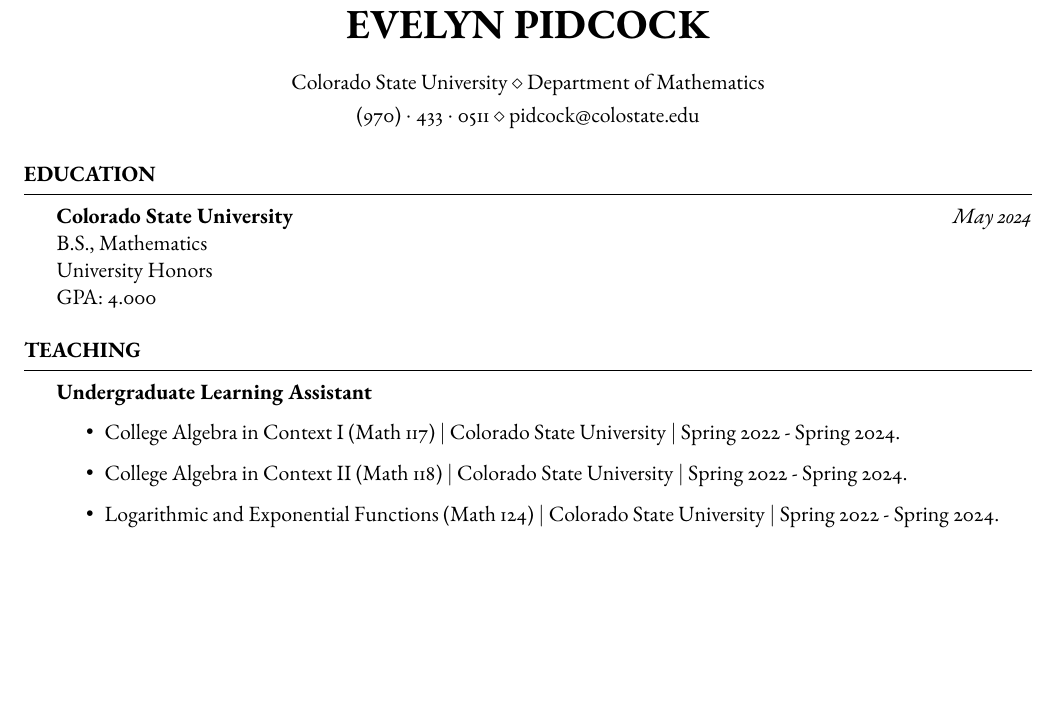
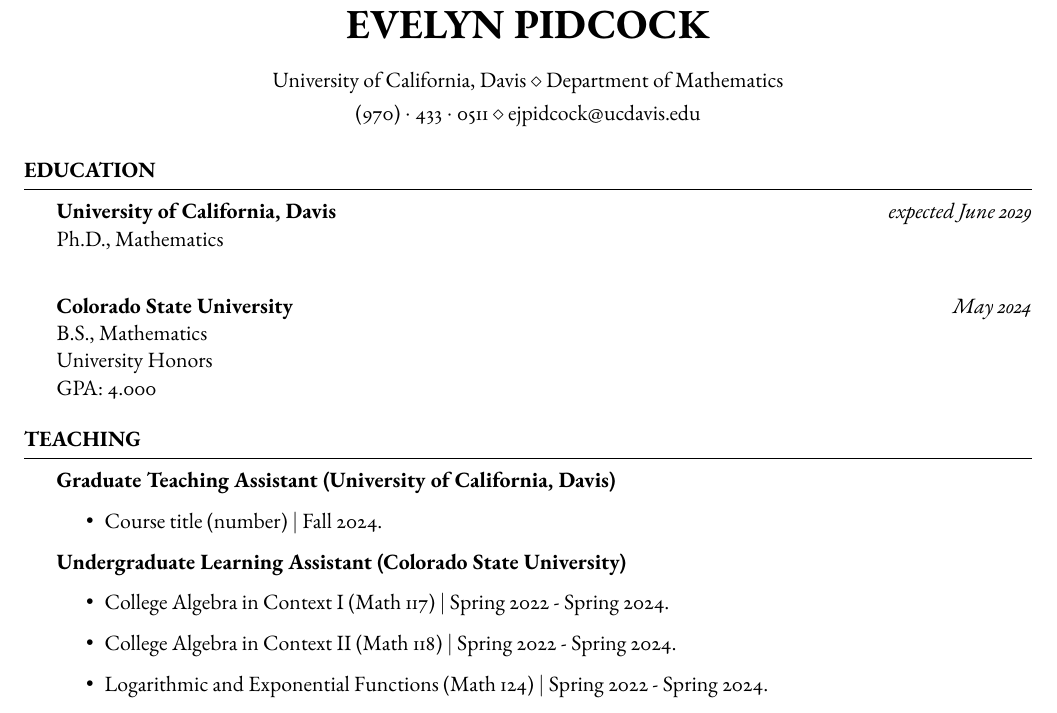
Before and after one commit to EvePidcock/CV-TeX, a LaTeX CV (template.tex): part of page 1 of 2, cut so that both start at the same text, the shorter picture padded with empty space. Compiled offline with pdfLaTeX.

Commit message:
Add grad school

```diff
--- a/template.tex
+++ b/template.tex
@@ -24,11 +24,11 @@
 % You can use the \address command up to 3 times for 3 different addresses or pieces of contact information
 % Any new lines (\\) you use in the \address commands will be converted to symbols, so each address will appear as a single line.
 
-\address{Colorado State University \\ Department of Mathematics} % Main address
+\address{University of California, Davis \\ Department of Mathematics} % Main address
 
 %\address{123 Pleasant Lane \\ City, State 12345} % A secondary address (optional)
 
-\address{(970)~$\cdot$~433~$\cdot$~0511 \\ pidcock@colostate.edu} % Contact information
+\address{(970)~$\cdot$~433~$\cdot$~0511 \\ ejpidcock@ucdavis.edu} % Contact information
 
 %----------------------------------------------------------------------------------------
 
@@ -61,10 +61,15 @@
 
 \begin{rSection}{Education}
 
-%	\textbf{Grad School TBD} \hfill \textit{expected May 2029} \\
-%	Ph.D., Mathematics \\
+	\textbf{University of California, Davis} \hfill \textit{expected June 2029} \\
+	Ph.D., Mathematics \\
 %	Thesis advisor: \textit{Thesis advisor} \\
 %	Thesis title: \textit{The thesis title}
+
+%------------------------------------------------
+
+%	\textbf{University of California, Davis} \hfill \textit{June 2027} \\
+%	M.S., Mathematics \\
 
 %------------------------------------------------
 
@@ -107,18 +112,23 @@
 
 \begin{rSection}{Teaching}
 
-%	\textbf{Graduate Teaching Assistant}
+%	\textbf{Instructor of Record}
 %	\begin{itemize}
-%		\item{Calculus I (Math 000) $\mid$ University of X $\mid$ Fall 2024.}
+%		\item{Course title (number) $\mid$ (University) $\mid$ (term)}
 %	\end{itemize}
 
-	\textbf{Undergraduate Learning Assistant}
+	\textbf{Graduate Teaching Assistant (University of California, Davis)}
 	\begin{itemize}
-		\item{College Algebra in Context I (Math 117) $\mid$ Colorado State University $\mid$ Spring 2022 - Spring 2024.}
-		\item{College Algebra in Context II (Math 118) $\mid$ Colorado State University $\mid$ Spring 2022 - Spring 2024.}
-		\item{Logarithmic and Exponential Functions (Math 124) $\mid$ Colorado State University $\mid$ Spring 2022 - Spring 2024.}
-		\item{Numerical Trigonometry (Math 125) $\mid$ Colorado State University $\mid$ Spring 2022 - Spring 2024.}
-		\item{Analytic Trigonometry (Math 126) $\mid$ Colorado State University $\mid$ Spring 2022 - Spring 2024.}
+		\item{Course title (number) $\mid$ Fall 2024.}
+	\end{itemize}
+
+	\textbf{Undergraduate Learning Assistant (Colorado State University)}
+	\begin{itemize}
+		\item{College Algebra in Context I (Math 117)  $\mid$ Spring 2022 - Spring 2024.}
+		\item{College Algebra in Context II (Math 118) $\mid$ Spring 2022 - Spring 2024.}
+		\item{Logarithmic and Exponential Functions (Math 124) $\mid$ Spring 2022 - Spring 2024.}
+		\item{Numerical Trigonometry (Math 125) $\mid$ Spring 2022 - Spring 2024.}
+		\item{Analytic Trigonometry (Math 126) $\mid$ Spring 2022 - Spring 2024.}
 	\end{itemize}
 
 \end{rSection}
```
Also changed, not shown: template.pdf, template.tex (2 more changed lines), 1 other file.
